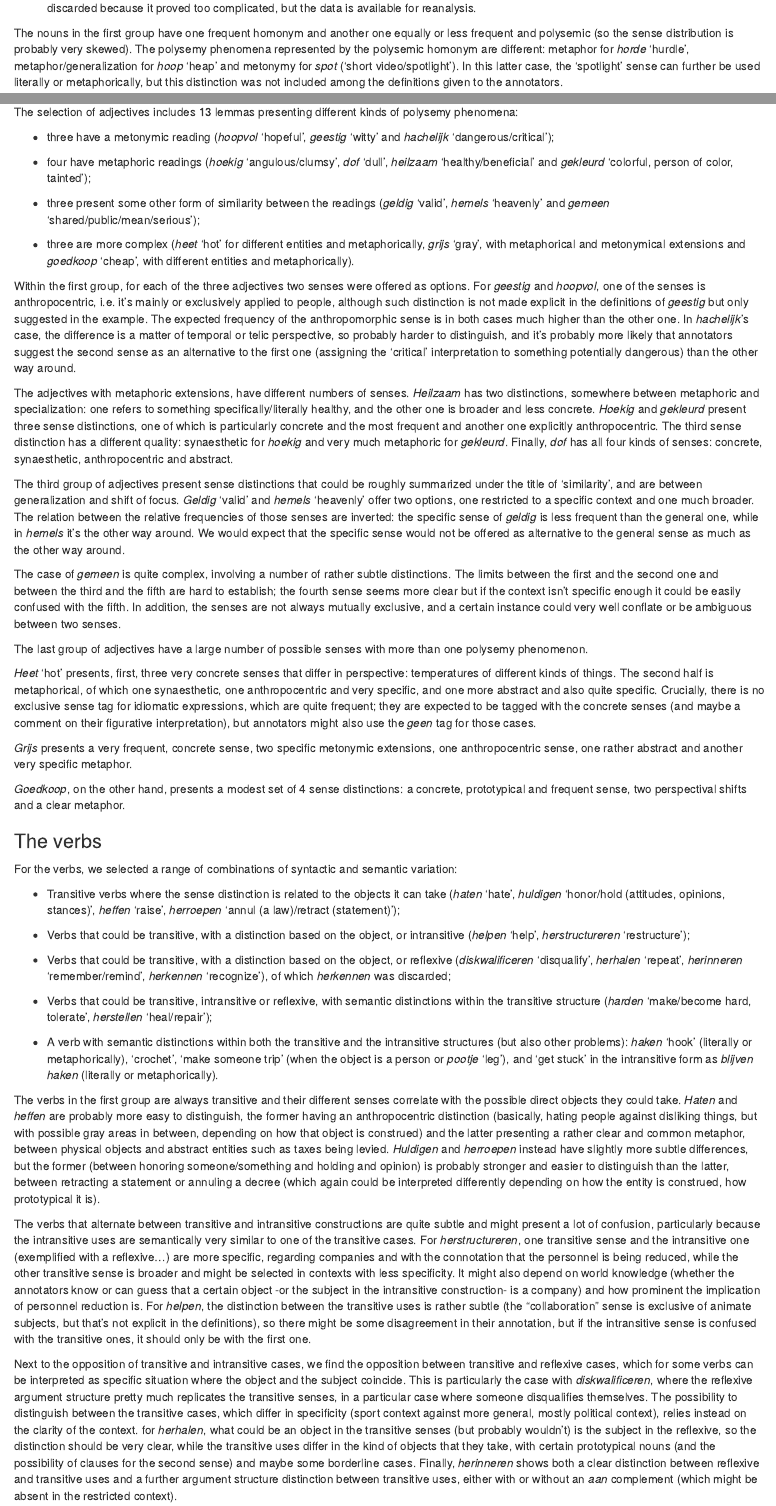
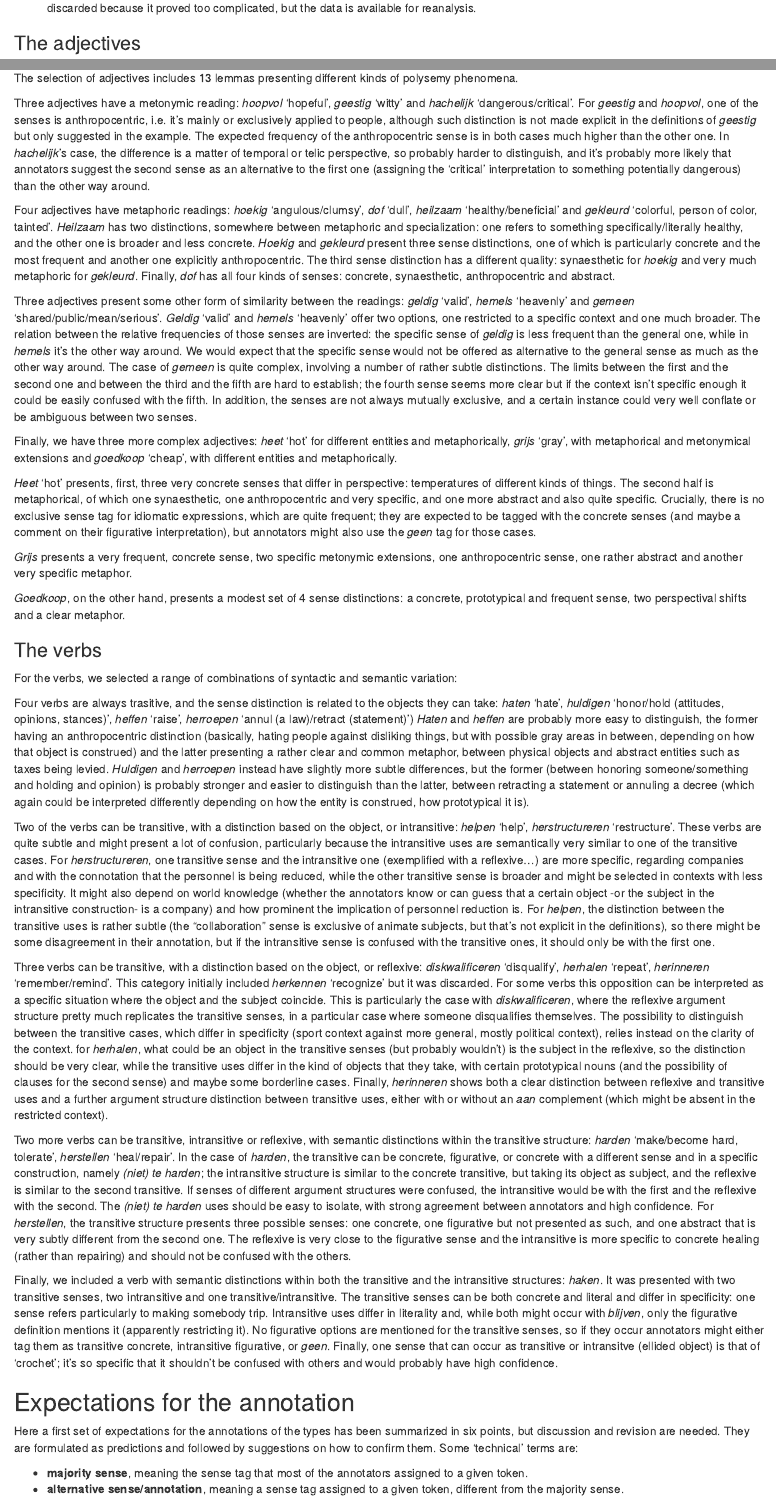
Before and after one commit to montesmariana/phdThesis, an R Markdown document (viz_6.Rmd): the page in a window 1100 px wide, from 1000 px down before the commit and from 1180 px down after it, so that both start at the same text, and a second part further down, joined at a grey line. Rendered offline with R 4.5, knitr and Pandoc, with nearby package versions; drawn as R Markdown's standard HTML page in place of the format the file asks for.

Commit message:
Further refinement of annotation description

````diff
--- a/viz_6.Rmd
+++ b/viz_6.Rmd
@@ -55 +48,0 @@ The 8 nouns all exhibit homonymy and polysemy in at least one of the homonyms.
-The nouns in the first group have one frequent homonym and another one equally or less frequent and polysemic (so the sense distribution is probably very skewed). The polysemy phenomena represented by the polysemic homonym are different: metaphor for *horde* 'hurdle', metaphor/generalization for *hoop* 'heap' and metonymy for *spot* ('short video/spotlight'). In this latter case, the 'spotlight' sense can further be used literally or metaphorically, but this distinction was not included among the definitions given to the annotators.
@@ -66,31 +61,23 @@ Finally, *staal* 'steal' could refer, like *blik* 'tin', to either the material
 
 ### The adjectives {#adjs}
 
-The selection of adjectives includes 13 lemmas presenting different kinds of polysemy phenomena:
+The selection of adjectives includes 13 lemmas presenting different kinds of polysemy phenomena.
 
-- three have a metonymic reading (*hoopvol* 'hopeful', *geestig* 'witty' and *hachelijk* 'dangerous/critical');
-
-- four have metaphoric readings (*hoekig* 'angulous/clumsy', *dof* 'dull', *heilzaam* 'healthy/beneficial' and *gekleurd* 'colorful, person of color, tainted');
-
-- three present some other form of similarity between the readings (*geldig* 'valid', *hemels* 'heavenly' and *gemeen* 'shared/public/mean/serious');
-
-- three are more complex (*heet* 'hot' for different entities and metaphorically, *grijs* 'gray', with metaphorical and metonymical extensions and *goedkoop* 'cheap', with different entities and metaphorically).
-
-Within the first group, for each of the three adjectives two senses were offered as options.
-For *geestig* and *hoopvol*, one of the senses is anthropocentric, i.e. it's mainly or exclusively applied to people, although such distinction is not made explicit in the definitions of *geestig* but only suggested in the example. The expected frequency of the anthropomorphic sense is in both cases much higher than the other one.
+Three adjectives have a metonymic reading: *hoopvol* 'hopeful', *geestig* 'witty' and *hachelijk* 'dangerous/critical'.
+For *geestig* and *hoopvol*, one of the senses is anthropocentric, i.e. it's mainly or exclusively applied to people, although such distinction is not made explicit in the definitions of *geestig* but only suggested in the example. The expected frequency of the anthropocentric sense is in both cases much higher than the other one.
 In *hachelijk*'s case, the difference is a matter of temporal or telic perspective, so probably harder to distinguish, and it's probably more likely that annotators suggest the second sense as an alternative to the first one (assigning the 'critical' interpretation to something potentially dangerous) than the other way around.
 
-The adjectives with metaphoric extensions, have different numbers of senses. *Heilzaam* has two distinctions, somewhere between metaphoric and specialization: one refers to something specifically/literally healthy, and the other one is broader and less concrete.
+Four adjectives have metaphoric readings: *hoekig* 'angulous/clumsy', *dof* 'dull', *heilzaam* 'healthy/beneficial' and *gekleurd* 'colorful, person of color, tainted'.
+*Heilzaam* has two distinctions, somewhere between metaphoric and specialization: one refers to something specifically/literally healthy, and the other one is broader and less concrete.
 *Hoekig* and *gekleurd* present three sense distinctions, one of which is particularly concrete and the most frequent and another one explicitly anthropocentric. The third sense distinction has a different quality: synaesthetic for *hoekig* and very much metaphoric for *gekleurd*.
 Finally, *dof* has all four kinds of senses: concrete, synaesthetic, anthropocentric and abstract.
 
-The third group of adjectives present sense distinctions that could be roughly summarized under the title of 'similarity', and are between generalization and shift of focus.
+Three adjectives present some other form of similarity between the readings: *geldig* 'valid', *hemels* 'heavenly' and *gemeen* 'shared/public/mean/serious'.
 *Geldig* 'valid' and *hemels* 'heavenly' offer two options, one restricted to a specific context and one much broader. The relation between the relative frequencies of those senses are inverted: the specific sense of *geldig* is less frequent than the general one, while in *hemels* it's the other way around.
 We would expect that the specific sense would not be offered as alternative to the general sense as much as the other way around.
-
 The case of *gemeen* is quite complex, involving a number of rather subtle distinctions. The limits between the first and the second one and between the third and the fifth are hard to establish; the fourth sense seems more clear but if the context isn't specific enough it could be easily confused with the fifth. In addition, the senses are not always mutually exclusive, and a certain instance could very well conflate or be ambiguous between two senses.
 
-The last group of adjectives have a large number of possible senses with more than one polysemy phenomenon.
+Finally, we have three more complex adjectives: *heet* 'hot' for different entities and metaphorically, *grijs* 'gray', with metaphorical and metonymical extensions and *goedkoop* 'cheap', with different entities and metaphorically.
 
 *Heet* 'hot' presents, first, three very concrete senses that differ in perspective: temperatures of different kinds of things.
 <!-- IDEA: cite K-tamm? -->
@@ -104,38 +91,28 @@ The second half is metaphorical, of which one synaesthetic, one anthropocentric
 
 For the verbs, we selected a range of combinations of syntactic and semantic variation:
 
-- Transitive verbs where the sense distinction is related to the objects it can take (*haten* 'hate', *huldigen* 'honor/hold (attitudes, opinions, stances)', *heffen* 'raise', *herroepen* 'annul (a law)/retract (statement)');
-
-- Verbs that could be transitive, with a distinction based on the object, or intransitive (*helpen* 'help', *herstructureren* 'restructure');
-
-- Verbs that could be transitive, with a distinction based on the object, or reflexive (*diskwalificeren* 'disqualify', *herhalen* 'repeat', *herinneren* 'remember/remind', *herkennen* 'recognize'), of which *herkennen* was discarded;
-
-- Verbs that could be transitive, intransitive or reflexive, with semantic distinctions within the transitive structure (*harden* 'make/become hard, tolerate', *herstellen* 'heal/repair');
-
-- A verb with semantic distinctions within both the transitive and the intransitive structures (but also other problems): _haken_ 'hook' (literally or metaphorically), 'crochet', 'make someone trip' (when the object is a person or _pootje_ 'leg'), and 'get stuck' in the intransitive form as _blijven haken_ (literally or metaphorically).
-
-The verbs in the first group are always transitive and their different senses correlate with the possible direct objects they could take. *Haten* and *heffen* are probably more easy to distinguish, the former having an anthropocentric distinction (basically, hating people against disliking things, but with possible gray areas in between, depending on how that object is construed) and the latter presenting a rather clear and common metaphor, between physical objects and abstract entities such as taxes being levied.
+Four verbs are always trasitive, and the sense distinction is related to the objects they can take: *haten* 'hate', *huldigen* 'honor/hold (attitudes, opinions, stances)', *heffen* 'raise', *herroepen* 'annul (a law)/retract (statement)')
+*Haten* and *heffen* are probably more easy to distinguish, the former having an anthropocentric distinction (basically, hating people against disliking things, but with possible gray areas in between, depending on how that object is construed) and the latter presenting a rather clear and common metaphor, between physical objects and abstract entities such as taxes being levied.
 *Huldigen* and *herroepen* instead have slightly more subtle differences, but the former (between honoring someone/something and holding and opinion) is probably stronger and easier to distinguish than the latter, between retracting a statement or annuling a decree (which again could be interpreted differently depending on how the entity is construed, how prototypical it is).
 
-The verbs that alternate between transitive and intransitive constructions are quite subtle and might present a lot of confusion, particularly because the intransitive uses are semantically very similar to one of the transitive cases.
+Two of the verbs can be transitive, with a distinction based on the object, or intransitive: *helpen* 'help', *herstructureren* 'restructure'.
+These verbs are quite subtle and might present a lot of confusion, particularly because the intransitive uses are semantically very similar to one of the transitive cases.
 For *herstructureren*, one transitive sense and the intransitive one (exemplified with a reflexive...) are more specific, regarding companies and with the connotation that the personnel is being reduced, while the other transitive sense is broader and might be selected in contexts with less specificity. It might also depend on world knowledge (whether the annotators know or can guess that a certain object -or the subject in the intransitive construction- is a company) and how prominent the implication of personnel reduction is.
 For *helpen*, the distinction between the transitive uses is rather subtle (the "collaboration" sense is exclusive of animate subjects, but that's not explicit in the definitions), so there might be some disagreement in their annotation, but if the intransitive sense is confused with the transitive ones, it should only be with the first one.
 
-Next to the opposition of transitive and intransitive cases, we find the opposition between transitive and reflexive cases, which for some verbs can be interpreted as specific situation where the object and the subject coincide.
+Three verbs can be transitive, with a distinction based on the object, or reflexive: *diskwalificeren* 'disqualify', *herhalen* 'repeat', *herinneren* 'remember/remind'. This category initially included *herkennen* 'recognize' but it was discarded.
+For some verbs this opposition can be interpreted as a specific situation where the object and the subject coincide.
 This is particularly the case with *diskwalificeren*, where the reflexive argument structure pretty much replicates the transitive senses, in a particular case where someone disqualifies themselves. The possibility to distinguish between the transitive cases, which differ in specificity (sport context against more general, mostly political context), relies instead on the clarity of the context.
 <!-- For *herkennen*, the sense distinction between the three transitive uses is quite subtle, and much sharper between transitive and reflexive; -->
 for *herhalen*, what could be an object in the transitive senses (but probably wouldn't) is the subject in the reflexive, so the distinction should be very clear, while the transitive uses differ in the kind of objects that they take, with certain prototypical nouns (and the possibility of clauses for the second sense) and maybe some borderline cases.
 Finally, *herinneren* shows both a clear distinction between reflexive and transitive uses and a further argument structure distinction between transitive uses, either with or without an *aan* complement (which might be absent in the restricted context).
 
-In addition, some verbs can occur in the three argument structures: transitive (with three different senses), intransitive and reflexive.
+Two more verbs can be transitive, intransitive or reflexive, with semantic distinctions within the transitive structure: *harden* 'make/become hard, tolerate', *herstellen* 'heal/repair'.
 In the case of *harden*, the transitive can be concrete, figurative, or concrete with a different sense and in a specific construction, namely *(niet) te harden*; the intransitive structure is similar to the concrete transitive, but taking its object as subject, and the reflexive is similar to the second transitive. If senses of different argument structures were confused, the intransitive would be with the first and the reflexive with the second. The *(niet) te harden* uses should be easy to isolate, with strong agreement between annotators and high confidence.
 For *herstellen*, the transitive structure presents three possible senses: one concrete, one figurative but not presented as such, and one abstract that is very subtly different from the second one. The reflexive is very close to the figurative sense and the intransitive is more specific to concrete healing (rather than repairing) and should not be confused with the others.
 
-<!-- ```{r, tr3-verbs, anchor = "Table"} -->
-<!-- show_defs(c('harden', 'herstellen')) -->
-<!-- ``` -->
-
-Finally, *haken* was presented with two transitive senses, two intransitive and one transitive/intransitive. The transitive senses can be both concrete and literal and differ in specificity: one sense refers particularly to making somebody trip. Intransitive uses differ in literality and, while both might occur with *blijven*, only the figurative definition mentions it (apparently restricting it). No figurative options are mentioned for the transitive senses, so if they occur annotators might either tag them as transitive concrete, intransitive figurative, or *geen*. Finally, one sense that can occur as transitive or intransitve (ellided object) is that of 'crochet'; it's so specific that it shouldn't be confused with others and would probably have high confidence.
+Finally, we included a verb with semantic distinctions within both the transitive and the intransitive structures: _haken_.
+It was presented with two transitive senses, two intransitive and one transitive/intransitive. The transitive senses can be both concrete and literal and differ in specificity: one sense refers particularly to making somebody trip. Intransitive uses differ in literality and, while both might occur with *blijven*, only the figurative definition mentions it (apparently restricting it). No figurative options are mentioned for the transitive senses, so if they occur annotators might either tag them as transitive concrete, intransitive figurative, or *geen*. Finally, one sense that can occur as transitive or intransitve (ellided object) is that of 'crochet'; it's so specific that it shouldn't be confused with others and would probably have high confidence.
 
 ## Expectations for the annotation
 
````
Also changed, not shown: app_1.Rmd (+3 -3 lines), assets/def_template.Rmd (deleted, +0 -9 lines), viz_1.Rmd (+5 -16 lines), assets/appendix_test.html (deleted), viz_6.Rmd (12 more changed lines), 6 other files.
